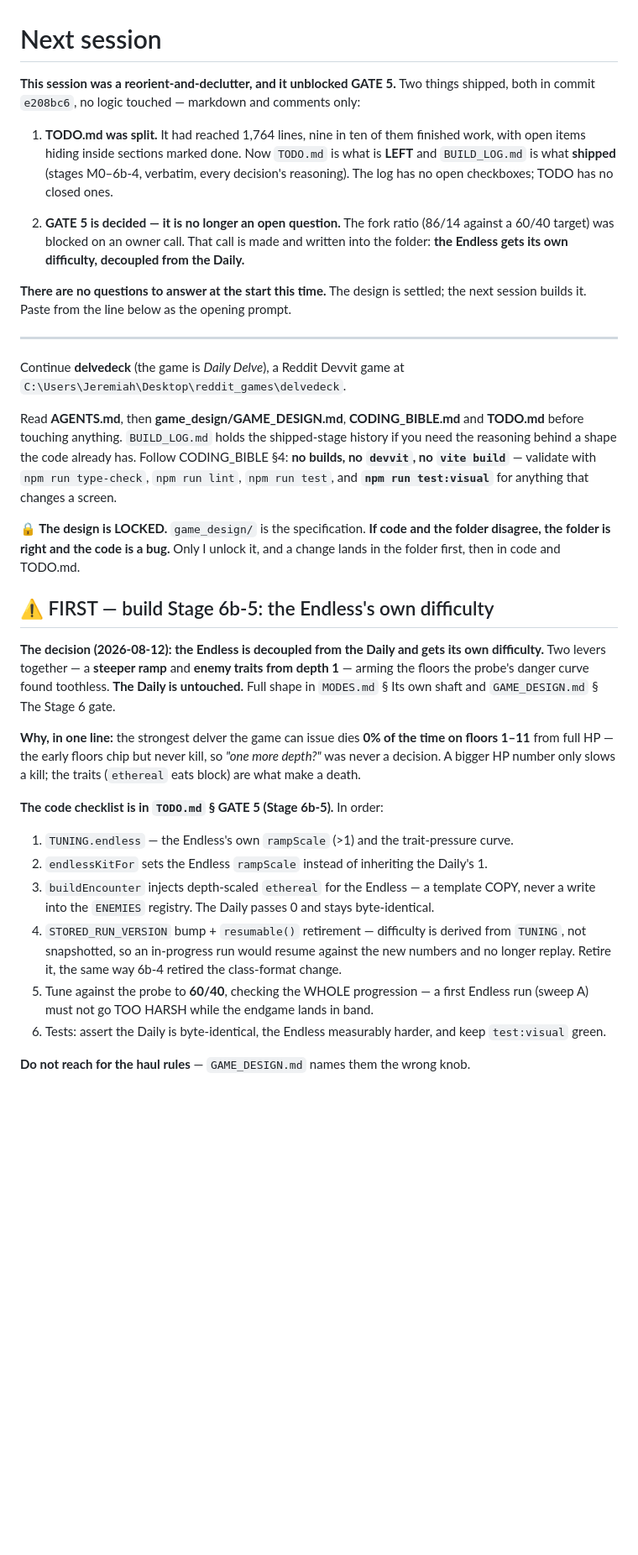
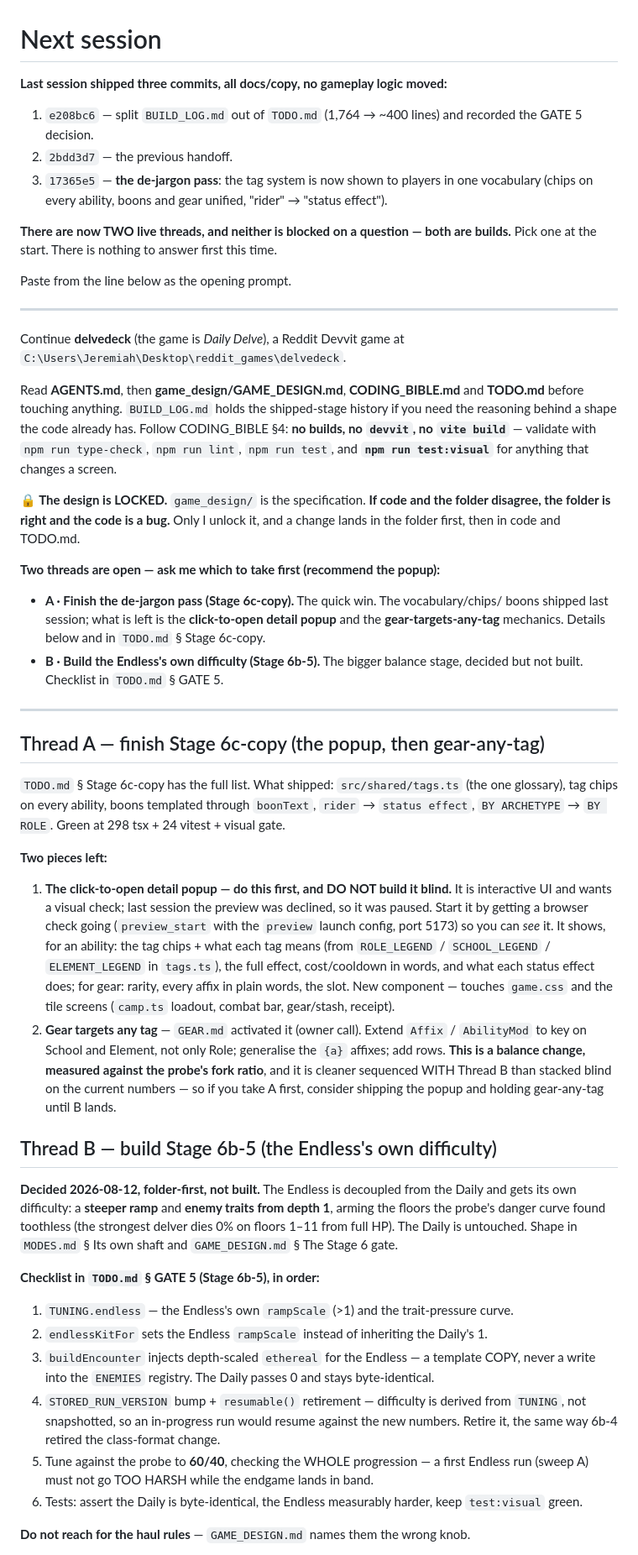
Before and after one commit to jerekrie20/delveDeck, a Markdown page: NEXT_SESSION.md, the part around one of its changes. Shown at 84% size. Rendered like a GitHub page; blank space fills up the shorter version.

Commit message:
docs: refresh NEXT_SESSION with the two live threads
Last session closed with two open builds, neither blocked on a question: the
de-jargon pass (Stage 6c-copy — popup + gear-any-tag remain) and the Endless
difficulty (Stage 6b-5, decided not built). The handoff now carries both and
recommends the popup as the quick win.

Co-Authored-By: Claude Opus 5 <noreply@anthropic.com>

```diff
--- a/NEXT_SESSION.md
+++ b/NEXT_SESSION.md
@@ -1,19 +1,17 @@
 # Next session
 
-**This session was a reorient-and-declutter, and it unblocked GATE 5.** Two things
-shipped, both in commit `e208bc6`, no logic touched — markdown and comments only:
+**Last session shipped three commits, all docs/copy, no gameplay logic moved:**
 
-1. **TODO.md was split.** It had reached 1,764 lines, nine in ten of them finished work,
-   with open items hiding inside sections marked done. Now `TODO.md` is what is **LEFT**
-   and `BUILD_LOG.md` is what **shipped** (stages M0–6b-4, verbatim, every decision's
-   reasoning). The log has no open checkboxes; TODO has no closed ones.
+1. `e208bc6` — split `BUILD_LOG.md` out of `TODO.md` (1,764 → ~400 lines) and recorded the
+   GATE 5 decision.
+2. `2bdd3d7` — the previous handoff.
+3. `17365e5` — **the de-jargon pass**: the tag system is now shown to players in one
+   vocabulary (chips on every ability, boons and gear unified, "rider" → "status effect").
 
-2. **GATE 5 is decided — it is no longer an open question.** The fork ratio (86/14 against
-   a 60/40 target) was blocked on an owner call. That call is made and written into the
-   folder: **the Endless gets its own difficulty, decoupled from the Daily.**
+**There are now TWO live threads, and neither is blocked on a question — both are builds.**
+Pick one at the start. There is nothing to answer first this time.
 
-**There are no questions to answer at the start this time.** The design is settled; the
-next session builds it. Paste from the line below as the opening prompt.
+Paste from the line below as the opening prompt.
 
 ---
 
@@ -30,31 +28,59 @@ lint`, `npm run test`, and **`npm run test:visual`** for anything that changes a
 disagree, the folder is right and the code is a bug.** Only I unlock it, and a change lands
 in the folder first, then in code and TODO.md.
 
+**Two threads are open — ask me which to take first (recommend the popup):**
 
-## ⚠ FIRST — build Stage 6b-5: the Endless's own difficulty
+- **A · Finish the de-jargon pass (Stage 6c-copy).** The quick win. The vocabulary/chips/
+  boons shipped last session; what is left is the **click-to-open detail popup** and the
+  **gear-targets-any-tag** mechanics. Details below and in `TODO.md` § Stage 6c-copy.
+- **B · Build the Endless's own difficulty (Stage 6b-5).** The bigger balance stage,
+  decided but not built. Checklist in `TODO.md` § GATE 5.
 
-**The decision (2026-08-12): the Endless is decoupled from the Daily and gets its own
-difficulty.** Two levers together — a **steeper ramp** and **enemy traits from depth 1** —
-arming the floors the probe's danger curve found toothless. **The Daily is untouched.**
-Full shape in `MODES.md` § Its own shaft and `GAME_DESIGN.md` § The Stage 6 gate.
+---
 
-**Why, in one line:** the strongest delver the game can issue dies **0% of the time on
-floors 1–11** from full HP — the early floors chip but never kill, so *"one more depth?"*
-was never a decision. A bigger HP number only slows a kill; the traits (`ethereal` eats
-block) are what make a death.
+## Thread A — finish Stage 6c-copy (the popup, then gear-any-tag)
 
-**The code checklist is in `TODO.md` § GATE 5 (Stage 6b-5).** In order:
+`TODO.md` § Stage 6c-copy has the full list. What shipped: `src/shared/tags.ts` (the one
+glossary), tag chips on every ability, boons templated through `boonText`, `rider` →
+`status effect`, `BY ARCHETYPE` → `BY ROLE`. Green at 298 tsx + 24 vitest + visual gate.
+
+**Two pieces left:**
+
+1. **The click-to-open detail popup — do this first, and DO NOT build it blind.** It is
+   interactive UI and wants a visual check; last session the preview was declined, so it was
+   paused. Start it by getting a browser check going (`preview_start` with the `preview`
+   launch config, port 5173) so you can *see* it. It shows, for an ability: the tag chips +
+   what each tag means (from `ROLE_LEGEND` / `SCHOOL_LEGEND` / `ELEMENT_LEGEND` in
+   `tags.ts`), the full effect, cost/cooldown in words, and what each status effect does; for
+   gear: rarity, every affix in plain words, the slot. New component — touches `game.css` and
+   the tile screens (`camp.ts` loadout, combat bar, gear/stash, receipt).
+2. **Gear targets any tag** — `GEAR.md` activated it (owner call). Extend `Affix` /
+   `AbilityMod` to key on School and Element, not only Role; generalise the `{a}` affixes;
+   add rows. **This is a balance change, measured against the probe's fork ratio**, and it is
+   cleaner sequenced WITH Thread B than stacked blind on the current numbers — so if you take
+   A first, consider shipping the popup and holding gear-any-tag until B lands.
+
+
+## Thread B — build Stage 6b-5 (the Endless's own difficulty)
+
+**Decided 2026-08-12, folder-first, not built.** The Endless is decoupled from the Daily and
+gets its own difficulty: a **steeper ramp** and **enemy traits from depth 1**, arming the
+floors the probe's danger curve found toothless (the strongest delver dies 0% on floors
+1–11 from full HP). The Daily is untouched. Shape in `MODES.md` § Its own shaft and
+`GAME_DESIGN.md` § The Stage 6 gate.
+
+**Checklist in `TODO.md` § GATE 5 (Stage 6b-5), in order:**
 
 1. `TUNING.endless` — the Endless's own `rampScale` (>1) and the trait-pressure curve.
 2. `endlessKitFor` sets the Endless `rampScale` instead of inheriting the Daily's 1.
-3. `buildEncounter` injects depth-scaled `ethereal` for the Endless — a template COPY,
-   never a write into the `ENEMIES` registry. The Daily passes 0 and stays byte-identical.
+3. `buildEncounter` injects depth-scaled `ethereal` for the Endless — a template COPY, never
+   a write into the `ENEMIES` registry. The Daily passes 0 and stays byte-identical.
 4. `STORED_RUN_VERSION` bump + `resumable()` retirement — difficulty is derived from
-   `TUNING`, not snapshotted, so an in-progress run would resume against the new numbers
-   and no longer replay. Retire it, the same way 6b-4 retired the class-format change.
-5. Tune against the probe to **60/40**, checking the WHOLE progression — a first Endless
-   run (sweep A) must not go TOO HARSH while the endgame lands in band.
-6. Tests: assert the Daily is byte-identical, the Endless measurably harder, and keep
+   `TUNING`, not snapshotted, so an in-progress run would resume against the new numbers.
+   Retire it, the same way 6b-4 retired the class-format change.
+5. Tune against the probe to **60/40**, checking the WHOLE progression — a first Endless run
+   (sweep A) must not go TOO HARSH while the endgame lands in band.
+6. Tests: assert the Daily is byte-identical, the Endless measurably harder, keep
    `test:visual` green.
 
 **Do not reach for the haul rules** — `GAME_DESIGN.md` names them the wrong knob.
```
Also changed, not shown: other parts of NEXT_SESSION.md (+16 -18 lines).
